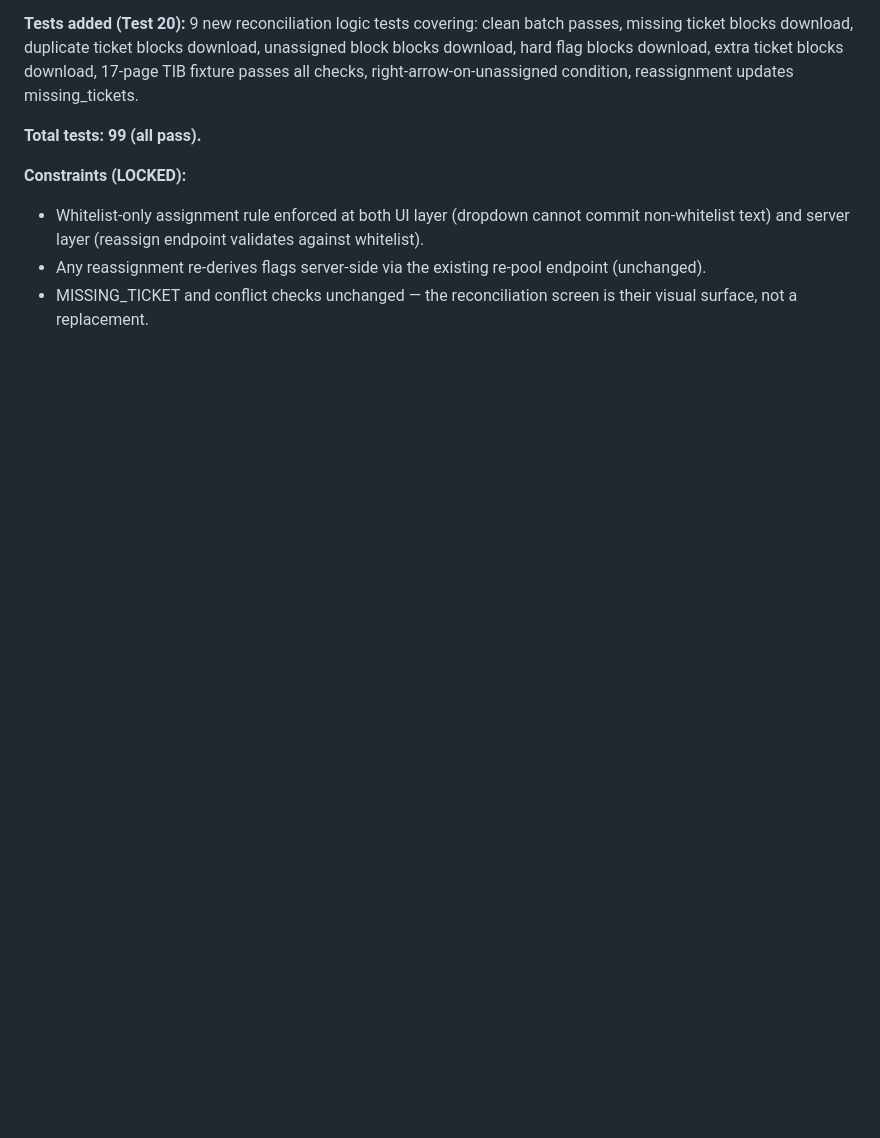
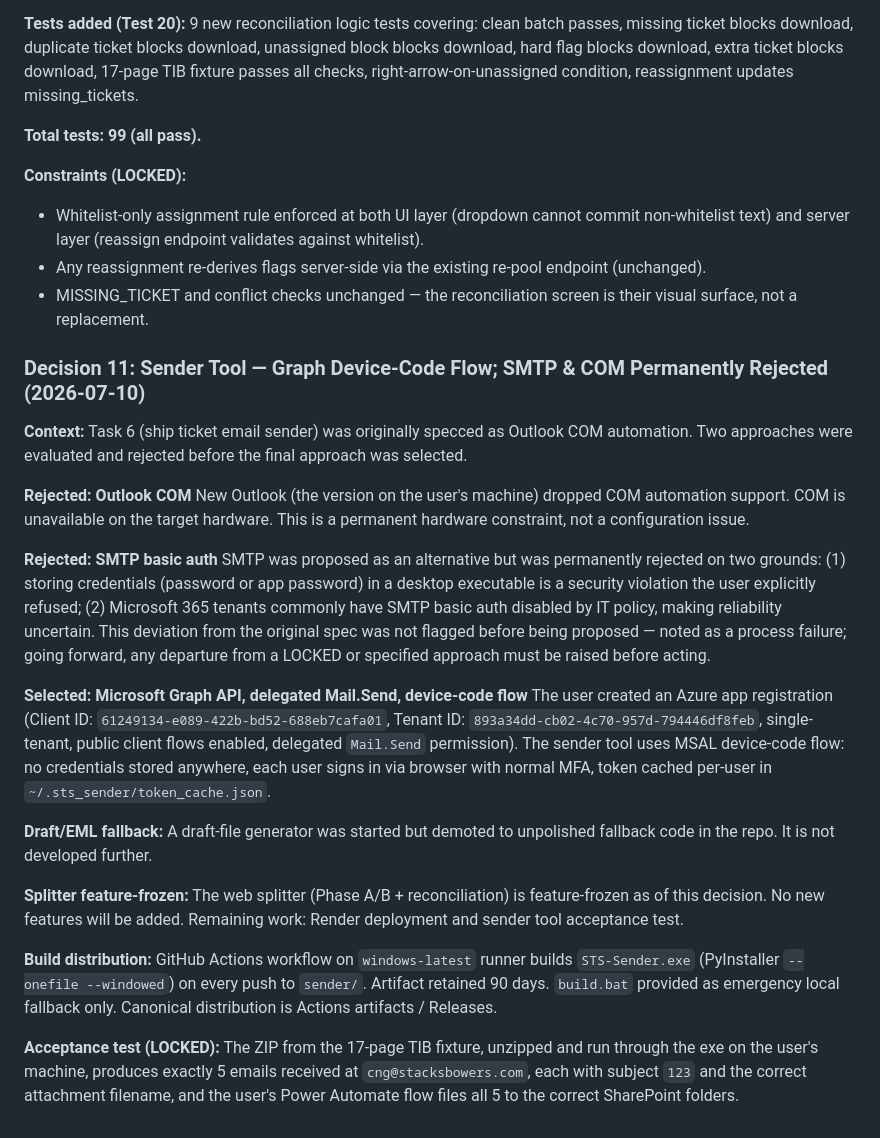
Before and after one commit to malgniy244/Shipticket, a Markdown page: DECISIONS.md, the part around the change. Drawn GitHub-style; blank space fills up the shorter version.

Commit message:
Decision 11: sender tool architecture (Graph device-code, COM/SMTP rejected)

```diff
--- a/DECISIONS.md
+++ b/DECISIONS.md
@@ -200,3 +200,24 @@ Acceptance criteria: 5 named blocks, 0 unmatched blocks, no hard flags, `INHERIT
 - Whitelist-only assignment rule enforced at both UI layer (dropdown cannot commit non-whitelist text) and server layer (reassign endpoint validates against whitelist).
 - Any reassignment re-derives flags server-side via the existing re-pool endpoint (unchanged).
 - MISSING_TICKET and conflict checks unchanged — the reconciliation screen is their visual surface, not a replacement.
+
+### Decision 11: Sender Tool — Graph Device-Code Flow; SMTP & COM Permanently Rejected (2026-07-10)
+
+**Context:** Task 6 (ship ticket email sender) was originally specced as Outlook COM automation. Two approaches were evaluated and rejected before the final approach was selected.
+
+**Rejected: Outlook COM**
+New Outlook (the version on the user's machine) dropped COM automation support. COM is unavailable on the target hardware. This is a permanent hardware constraint, not a configuration issue.
+
+**Rejected: SMTP basic auth**
+SMTP was proposed as an alternative but was permanently rejected on two grounds: (1) storing credentials (password or app password) in a desktop executable is a security violation the user explicitly refused; (2) Microsoft 365 tenants commonly have SMTP basic auth disabled by IT policy, making reliability uncertain. This deviation from the original spec was not flagged before being proposed — noted as a process failure; going forward, any departure from a LOCKED or specified approach must be raised before acting.
+
+**Selected: Microsoft Graph API, delegated Mail.Send, device-code flow**
+The user created an Azure app registration (Client ID: `61249134-e089-422b-bd52-688eb7cafa01`, Tenant ID: `893a34dd-cb02-4c70-957d-794446df8feb`, single-tenant, public client flows enabled, delegated `Mail.Send` permission). The sender tool uses MSAL device-code flow: no credentials stored anywhere, each user signs in via browser with normal MFA, token cached per-user in `~/.sts_sender/token_cache.json`.
+
+**Draft/EML fallback:** A draft-file generator was started but demoted to unpolished fallback code in the repo. It is not developed further.
+
+**Splitter feature-frozen:** The web splitter (Phase A/B + reconciliation) is feature-frozen as of this decision. No new features will be added. Remaining work: Render deployment and sender tool acceptance test.
+
+**Build distribution:** GitHub Actions workflow on `windows-latest` runner builds `STS-Sender.exe` (PyInstaller `--onefile --windowed`) on every push to `sender/`. Artifact retained 90 days. `build.bat` provided as emergency local fallback only. Canonical distribution is Actions artifacts / Releases.
+
+**Acceptance test (LOCKED):** The ZIP from the 17-page TIB fixture, unzipped and run through the exe on the user's machine, produces exactly 5 emails received at `cng@stacksbowers.com`, each with subject `123` and the correct attachment filename, and the user's Power Automate flow files all 5 to the correct SharePoint folders.
```
